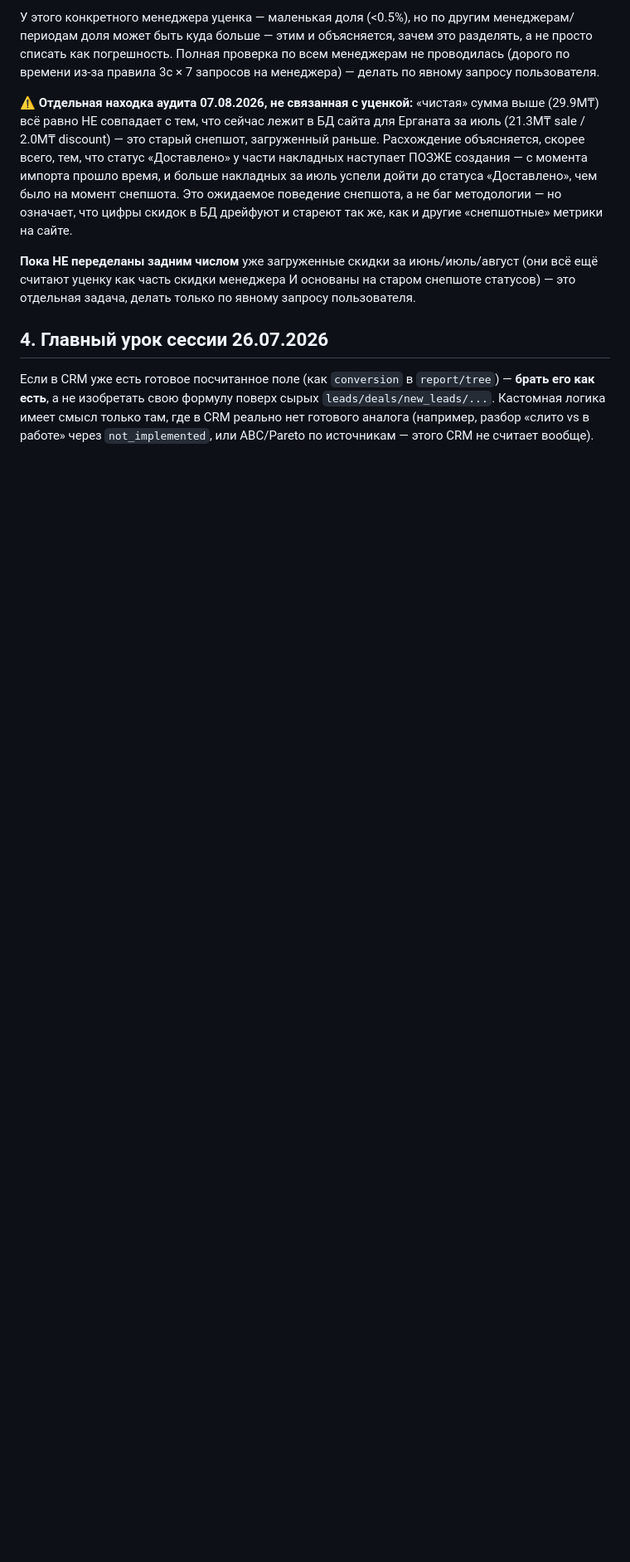
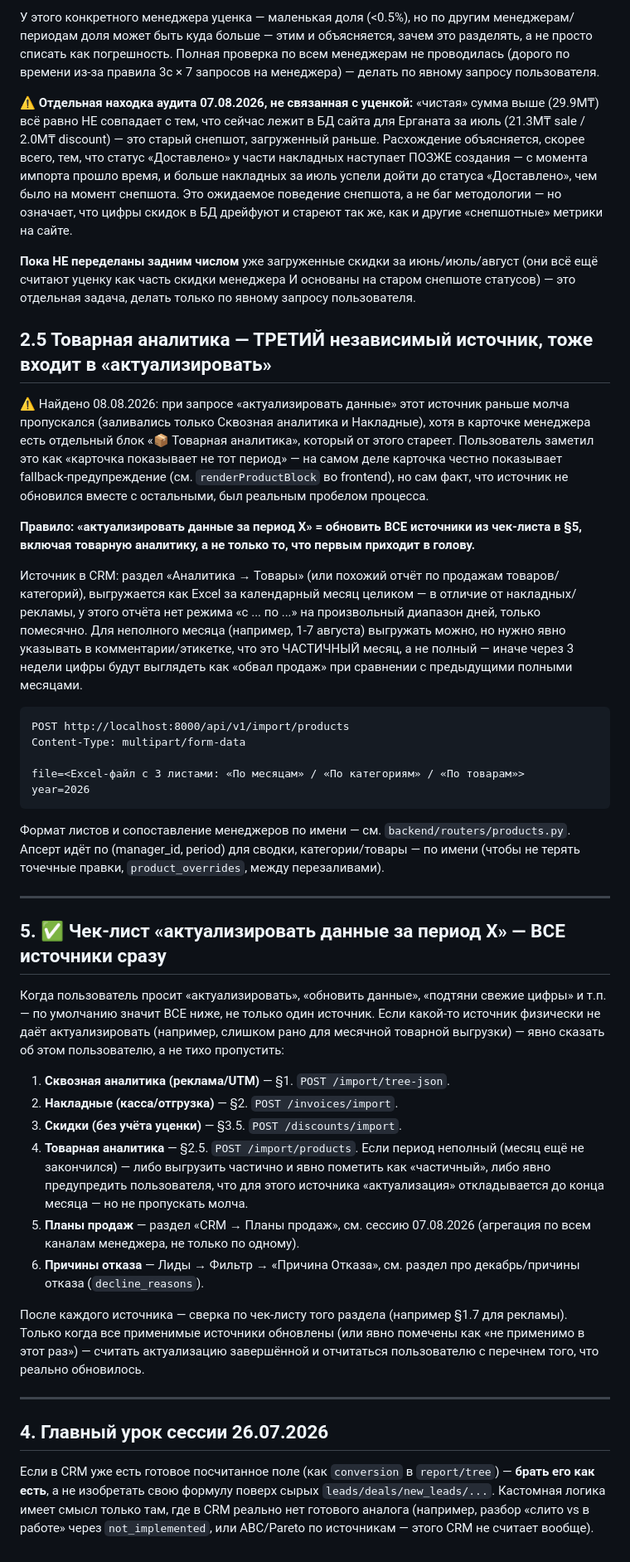
Before and after one commit to voEzHS/torgstore-analytics, a Markdown page: crm-import-runbook.md, the part around the change. Shown at 83% size. Drawn GitHub-style; blank space fills up the shorter version.

Commit message:
docs: чек-лист полной актуализации — товарная аналитика больше не пропускается молча

````diff
--- a/crm-import-runbook.md
+++ b/crm-import-runbook.md
@@ -390,6 +390,69 @@ async function discountClean(crmManagerId, dateFrom, dateTo){
 снепшоте статусов) — это отдельная задача, делать только по явному запросу
 пользователя.
 
+## 2.5 Товарная аналитика — ТРЕТИЙ независимый источник, тоже входит в «актуализировать»
+
+⚠️ Найдено 08.08.2026: при запросе «актуализировать данные» этот источник
+раньше молча пропускался (заливались только Сквозная аналитика и Накладные),
+хотя в карточке менеджера есть отдельный блок «📦 Товарная аналитика», который
+от этого стареет. Пользователь заметил это как «карточка показывает не тот
+период» — на самом деле карточка честно показывает fallback-предупреждение
+(см. `renderProductBlock` во frontend), но сам факт, что источник не обновился
+вместе с остальными, был реальным пробелом процесса.
+
+**Правило: «актуализировать данные за период X» = обновить ВСЕ источники
+из чек-листа в §5, включая товарную аналитику, а не только то, что первым
+приходит в голову.**
+
+Источник в CRM: раздел «Аналитика → Товары» (или похожий отчёт по продажам
+товаров/категорий), выгружается как Excel за календарный месяц целиком —
+в отличие от накладных/рекламы, у этого отчёта нет режима «с ... по ...» на
+произвольный диапазон дней, только помесячно. Для неполного месяца (например,
+1-7 августа) выгружать можно, но нужно явно указывать в комментарии/этикетке,
+что это ЧАСТИЧНЫЙ месяц, а не полный — иначе через 3 недели цифры будут
+выглядеть как «обвал продаж» при сравнении с предыдущими полными месяцами.
+
+```
+POST http://localhost:8000/api/v1/import/products
+Content-Type: multipart/form-data
+
+file=<Excel-файл с 3 листами: «По месяцам» / «По категориям» / «По товарам»>
+year=2026
+```
+Формат листов и сопоставление менеджеров по имени — см. `backend/routers/products.py`.
+Апсерт идёт по (manager_id, period) для сводки, категории/товары — по имени
+(чтобы не терять точечные правки, `product_overrides`, между перезаливами).
+
+---
+
+## 5. ✅ Чек-лист «актуализировать данные за период X» — ВСЕ источники сразу
+
+Когда пользователь просит «актуализировать», «обновить данные», «подтяни
+свежие цифры» и т.п. — по умолчанию значит ВСЕ ниже, не только один источник.
+Если какой-то источник физически не даёт актуализировать (например, слишком
+рано для месячной товарной выгрузки) — явно сказать об этом пользователю,
+а не тихо пропустить:
+
+1. **Сквозная аналитика (реклама/UTM)** — §1. `POST /import/tree-json`.
+2. **Накладные (касса/отгрузка)** — §2. `POST /invoices/import`.
+3. **Скидки (без учёта уценки)** — §3.5. `POST /discounts/import`.
+4. **Товарная аналитика** — §2.5. `POST /import/products`. Если период
+   неполный (месяц ещё не закончился) — либо выгрузить частично и явно
+   пометить как «частичный», либо явно предупредить пользователя, что для
+   этого источника «актуализация» откладывается до конца месяца — но не
+   пропускать молча.
+5. **Планы продаж** — раздел «CRM → Планы продаж», см. сессию 07.08.2026
+   (агрегация по всем каналам менеджера, не только по одному).
+6. **Причины отказа** — Лиды → Фильтр → «Причина Отказа», см. раздел про
+   декабрь/причины отказа (`decline_reasons`).
+
+После каждого источника — сверка по чек-листу того раздела (например §1.7
+для рекламы). Только когда все применимые источники обновлены (или явно
+помечены как «не применимо в этот раз») — считать актуализацию завершённой
+и отчитаться пользователю с перечнем того, что реально обновилось.
+
+---
+
 ## 4. Главный урок сессии 26.07.2026
 
 Если в CRM уже есть готовое посчитанное поле (как `conversion` в
````
